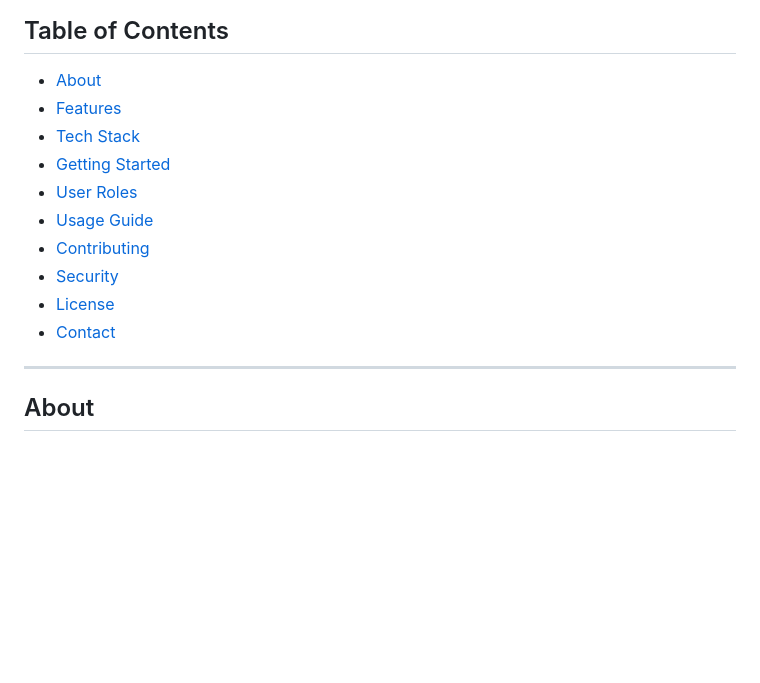
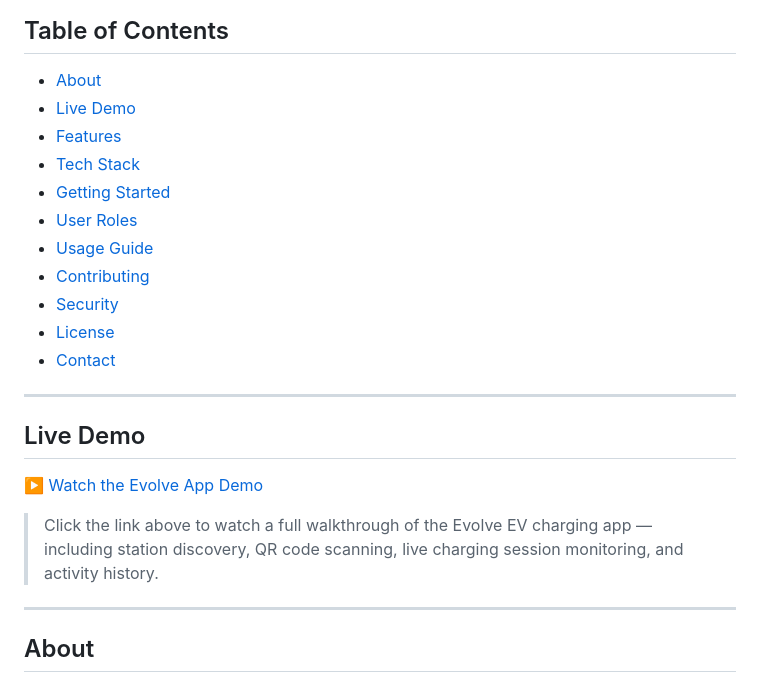
Before and after one commit to JulianIV1021/evolve-ev-charging-app, a Markdown page: README.md, the part around the change. Drawn GitHub-style; blank space fills up the shorter version.

Commit message:
docs: add live demo section with video link

```diff
--- a/README.md
+++ b/README.md
@@ -5,6 +5,7 @@ Evolve is a mobile application for Electric Vehicle (EV) charging. It allows EV
 ## Table of Contents
 
 - [About](#about)
+- [Live Demo](#live-demo)
 - [Features](#features)
 - [Tech Stack](#tech-stack)
 - [Getting Started](#getting-started)
@@ -14,6 +15,14 @@ Evolve is a mobile application for Electric Vehicle (EV) charging. It allows EV
 - [Security](#security)
 - [License](#license)
 - [Contact](#contact)
+
+---
+
+## Live Demo
+
+▶️ [Watch the Evolve App Demo](https://github.com/JulianIV1021/evolve-ev-charging-app/blob/main/Evolve/assets/Evolve%20Live%20demo.mp4)
+
+> Click the link above to watch a full walkthrough of the Evolve EV charging app — including station discovery, QR code scanning, live charging session monitoring, and activity history.
 
 ---
 
```
